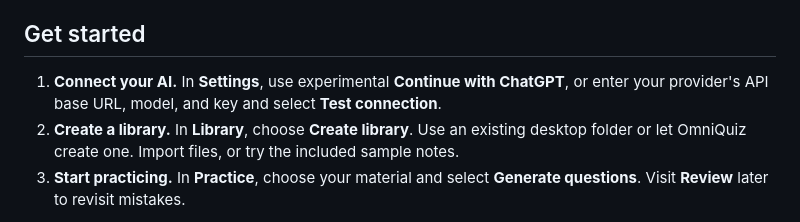
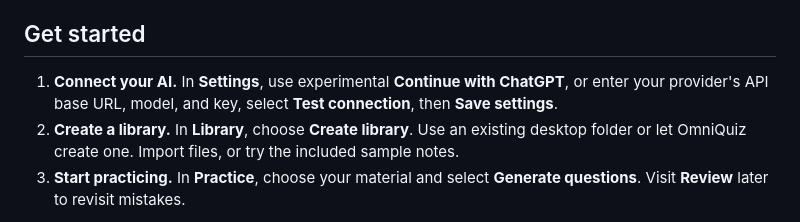
Before and after one commit to Missdrop/OmniQuiz, a Markdown page: README.md, the part around the change. Rendered like a GitHub page.

Commit message:
docs: clarify saving API settings before practice [skip ci]

```diff
--- a/README.md
+++ b/README.md
@@ -42,7 +42,7 @@ See the [development guide](docs/development.md) for platform requirements.
 
 ## Get started
 
-1. **Connect your AI.** In **Settings**, use experimental **Continue with ChatGPT**, or enter your provider's API base URL, model, and key and select **Test connection**.
+1. **Connect your AI.** In **Settings**, use experimental **Continue with ChatGPT**, or enter your provider's API base URL, model, and key, select **Test connection**, then **Save settings**.
 2. **Create a library.** In **Library**, choose **Create library**. Use an existing desktop folder or let OmniQuiz create one. Import files, or try the included sample notes.
 3. **Start practicing.** In **Practice**, choose your material and select **Generate questions**. Visit **Review** later to revisit mistakes.
 
```
